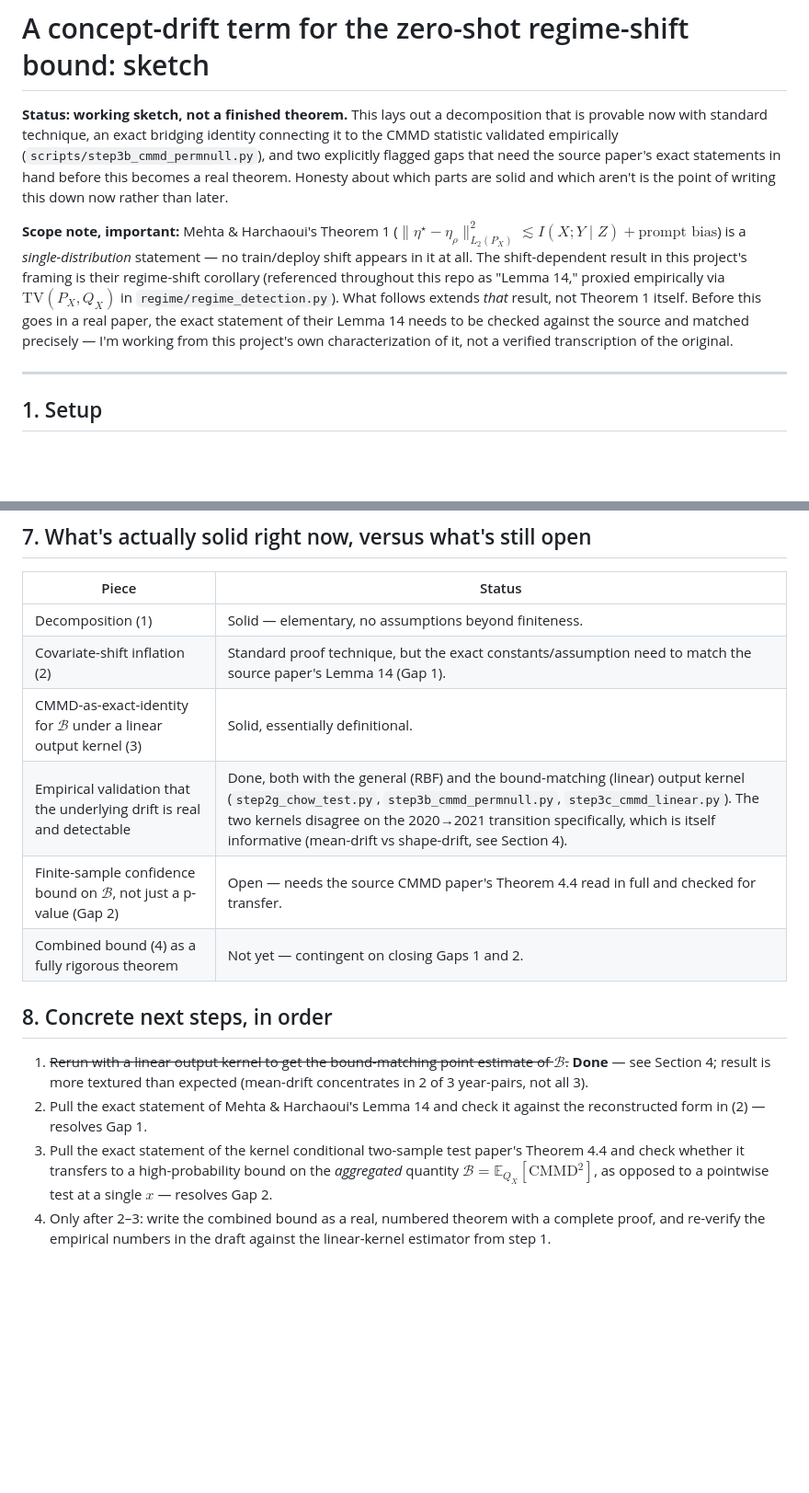
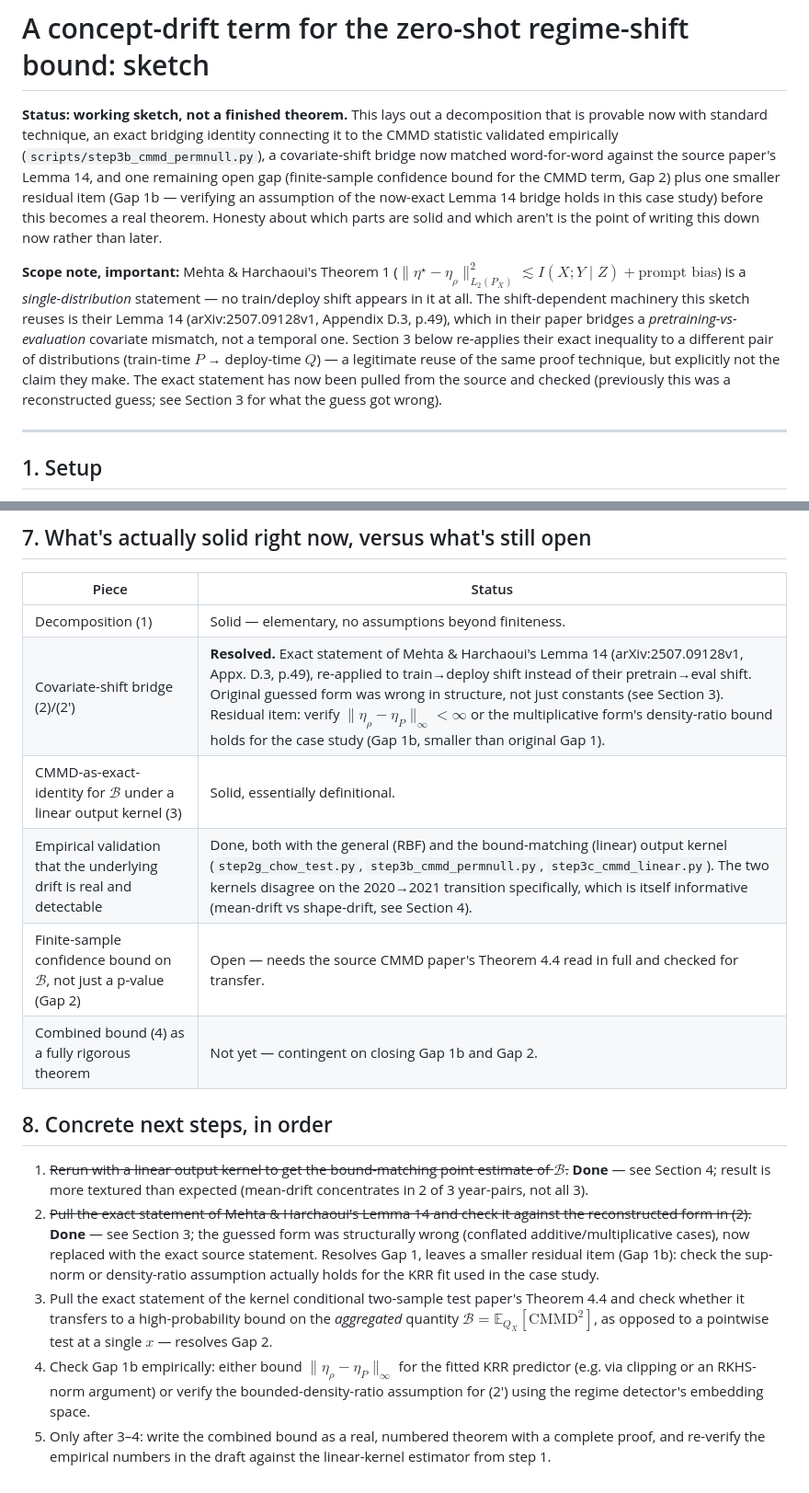
Before and after one commit to ncbajaj/Residual-Dependence-in-Earnings-Announcements-Empirical-Estimation-of-I-X-Y-Z-, a Markdown page: paper/bound_sketch.md, 2 parts joined by grey strips. Shown at 92% size. GitHub-like rendering; blank space fills up the shorter version.

```diff
--- a/paper/bound_sketch.md
+++ b/paper/bound_sketch.md
@@ -1,8 +1,8 @@
 # A concept-drift term for the zero-shot regime-shift bound: sketch
 
-**Status: working sketch, not a finished theorem.** This lays out a decomposition that is provable now with standard technique, an exact bridging identity connecting it to the CMMD statistic validated empirically (`scripts/step3b_cmmd_permnull.py`), and two explicitly flagged gaps that need the source paper's exact statements in hand before this becomes a real theorem. Honesty about which parts are solid and which aren't is the point of writing this down now rather than later.
+**Status: working sketch, not a finished theorem.** This lays out a decomposition that is provable now with standard technique, an exact bridging identity connecting it to the CMMD statistic validated empirically (`scripts/step3b_cmmd_permnull.py`), a covariate-shift bridge now matched word-for-word against the source paper's Lemma 14, and one remaining open gap (finite-sample confidence bound for the CMMD term, Gap 2) plus one smaller residual item (Gap 1b — verifying an assumption of the now-exact Lemma 14 bridge holds in this case study) before this becomes a real theorem. Honesty about which parts are solid and which aren't is the point of writing this down now rather than later.
 
-**Scope note, important:** Mehta & Harchaoui's Theorem 1 ($\|\eta^\star-\eta_\rho\|^2_{L_2(P_X)} \lesssim I(X;Y\mid Z) + \text{prompt bias}$) is a *single-distribution* statement — no train/deploy shift appears in it at all. The shift-dependent result in this project's framing is their regime-shift corollary (referenced throughout this repo as "Lemma 14," proxied empirically via $\mathrm{TV}(P_X,Q_X)$ in `regime/regime_detection.py`). What follows extends *that* result, not Theorem 1 itself. Before this goes in a real paper, the exact statement of their Lemma 14 needs to be checked against the source and matched precisely — I'm working from this project's own characterization of it, not a verified transcription of the original.
+**Scope note, important:** Mehta & Harchaoui's Theorem 1 ($\|\eta^\star-\eta_\rho\|^2_{L_2(P_X)} \lesssim I(X;Y\mid Z) + \text{prompt bias}$) is a *single-distribution* statement — no train/deploy shift appears in it at all. The shift-dependent machinery this sketch reuses is their Lemma 14 (arXiv:2507.09128v1, Appendix D.3, p.49), which in their paper bridges a *pretraining-vs-evaluation* covariate mismatch, not a temporal one. Section 3 below re-applies their exact inequality to a different pair of distributions (train-time $P$ → deploy-time $Q$) — a legitimate reuse of the same proof technique, but explicitly not the claim they make. The exact statement has now been pulled from the source and checked (previously this was a reconstructed guess; see Section 3 for what the guess got wrong).
 
 ---
 
@@ -77,15 +97,16 @@ Section 5 of this sketch states (4) with the *population* quantity $\mathcal B$.
 | Piece | Status |
 |---|---|
 | Decomposition (1) | Solid — elementary, no assumptions beyond finiteness. |
-| Covariate-shift inflation (2) | Standard proof technique, but the exact constants/assumption need to match the source paper's Lemma 14 (Gap 1). |
+| Covariate-shift bridge (2)/(2') | **Resolved.** Exact statement of Mehta & Harchaoui's Lemma 14 (arXiv:2507.09128v1, Appx. D.3, p.49), re-applied to train→deploy shift instead of their pretrain→eval shift. Original guessed form was wrong in structure, not just constants (see Section 3). Residual item: verify $\|\eta_\rho-\eta_P\|_\infty<\infty$ or the multiplicative form's density-ratio bound holds for the case study (Gap 1b, smaller than original Gap 1). |
 | CMMD-as-exact-identity for $\mathcal B$ under a linear output kernel (3) | Solid, essentially definitional. |
 | Empirical validation that the underlying drift is real and detectable | Done, both with the general (RBF) and the bound-matching (linear) output kernel (`step2g_chow_test.py`, `step3b_cmmd_permnull.py`, `step3c_cmmd_linear.py`). The two kernels disagree on the 2020→2021 transition specifically, which is itself informative (mean-drift vs shape-drift, see Section 4). |
 | Finite-sample confidence bound on $\mathcal B$, not just a p-value (Gap 2) | Open — needs the source CMMD paper's Theorem 4.4 read in full and checked for transfer. |
-| Combined bound (4) as a fully rigorous theorem | Not yet — contingent on closing Gaps 1 and 2. |
+| Combined bound (4) as a fully rigorous theorem | Not yet — contingent on closing Gap 1b and Gap 2. |
 
 ## 8. Concrete next steps, in order
 
 1. ~~Rerun with a linear output kernel to get the bound-matching point estimate of $\mathcal B$.~~ **Done** — see Section 4; result is more textured than expected (mean-drift concentrates in 2 of 3 year-pairs, not all 3).
-2. Pull the exact statement of Mehta & Harchaoui's Lemma 14 and check it against the reconstructed form in (2) — resolves Gap 1.
+2. ~~Pull the exact statement of Mehta & Harchaoui's Lemma 14 and check it against the reconstructed form in (2).~~ **Done** — see Section 3; the guessed form was structurally wrong (conflated additive/multiplicative cases), now replaced with the exact source statement. Resolves Gap 1, leaves a smaller residual item (Gap 1b): check the sup-norm or density-ratio assumption actually holds for the KRR fit used in the case study.
 3. Pull the exact statement of the kernel conditional two-sample test paper's Theorem 4.4 and check whether it transfers to a high-probability bound on the *aggregated* quantity $\mathcal B = \mathbb E_{Q_X}[\mathrm{CMMD}^2]$, as opposed to a pointwise test at a single $x$ — resolves Gap 2.
-4. Only after 2–3: write the combined bound as a real, numbered theorem with a complete proof, and re-verify the empirical numbers in the draft against the linear-kernel estimator from step 1.
+4. Check Gap 1b empirically: either bound $\|\eta_\rho-\eta_P\|_\infty$ for the fitted KRR predictor (e.g. via clipping or an RKHS-norm argument) or verify the bounded-density-ratio assumption for (2') using the regime detector's embedding space.
+5. Only after 3–4: write the combined bound as a real, numbered theorem with a complete proof, and re-verify the empirical numbers in the draft against the linear-kernel estimator from step 1.
```
Also changed, not shown: other parts of paper/bound_sketch.md (+29 -9 lines).
